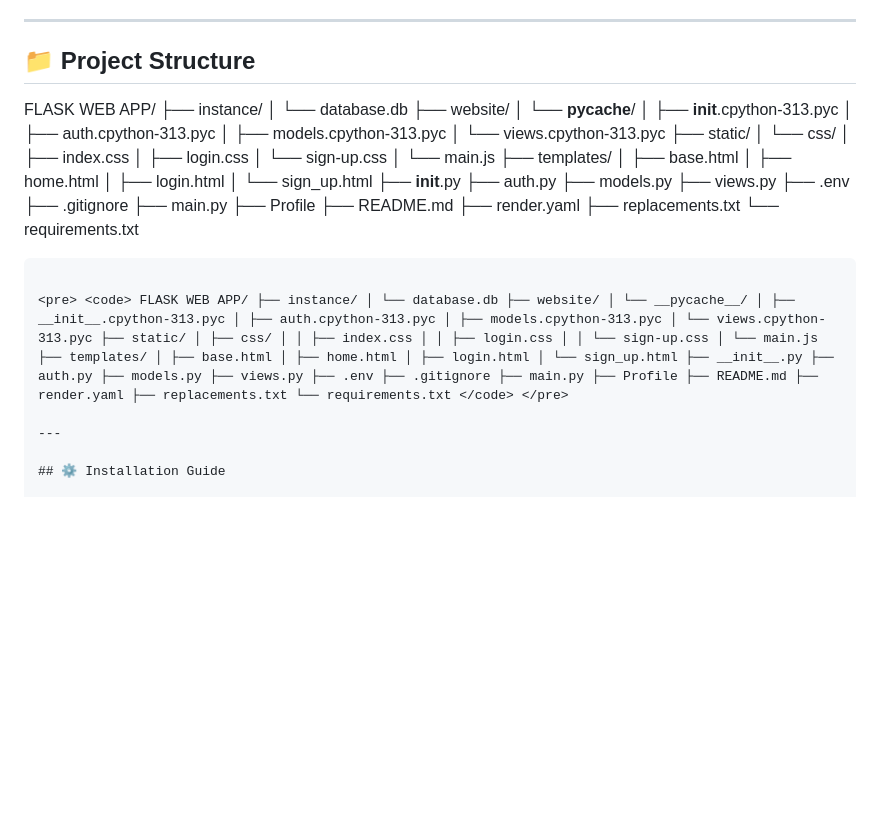
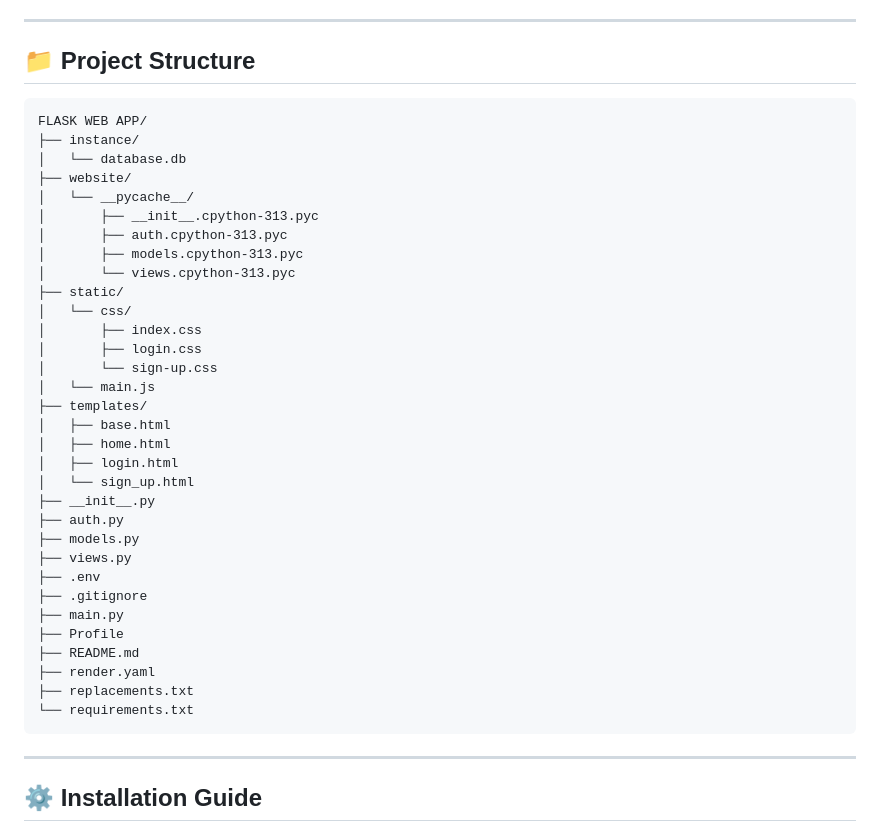
Before and after one commit to joshua-darrah/flask-web-app, a Markdown page: README.md, the part around one of its changes. GitHub-like rendering; blank space fills up the shorter version.

````diff
--- a/README.md
+++ b/README.md
@@ -51,8 +51,6 @@ FLASK WEB APP/
 ├── replacements.txt
 └── requirements.txt
 ```
-
-<pre> <code> FLASK WEB APP/ ├── instance/ │ └── database.db ├── website/ │ └── __pycache__/ │ ├── __init__.cpython-313.pyc │ ├── auth.cpython-313.pyc │ ├── models.cpython-313.pyc │ └── views.cpython-313.pyc ├── static/ │ ├── css/ │ │ ├── index.css │ │ ├── login.css │ │ └── sign-up.css │ └── main.js ├── templates/ │ ├── base.html │ ├── home.html │ ├── login.html │ └── sign_up.html ├── __init__.py ├── auth.py ├── models.py ├── views.py ├── .env ├── .gitignore ├── main.py ├── Profile ├── README.md ├── render.yaml ├── replacements.txt └── requirements.txt </code> </pre>
 
 ---
 
````
Also changed, not shown: other parts of README.md (+1 -1 lines).
